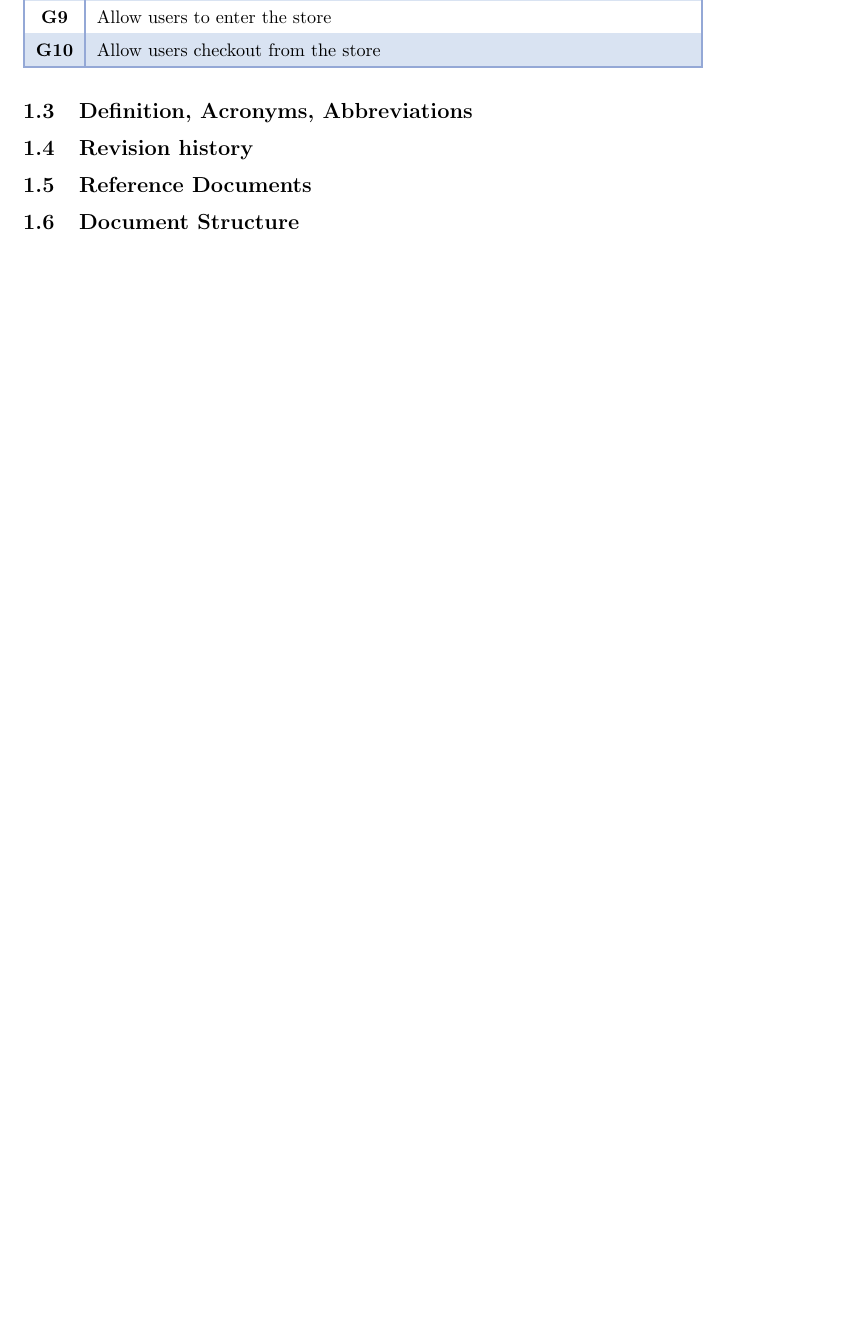
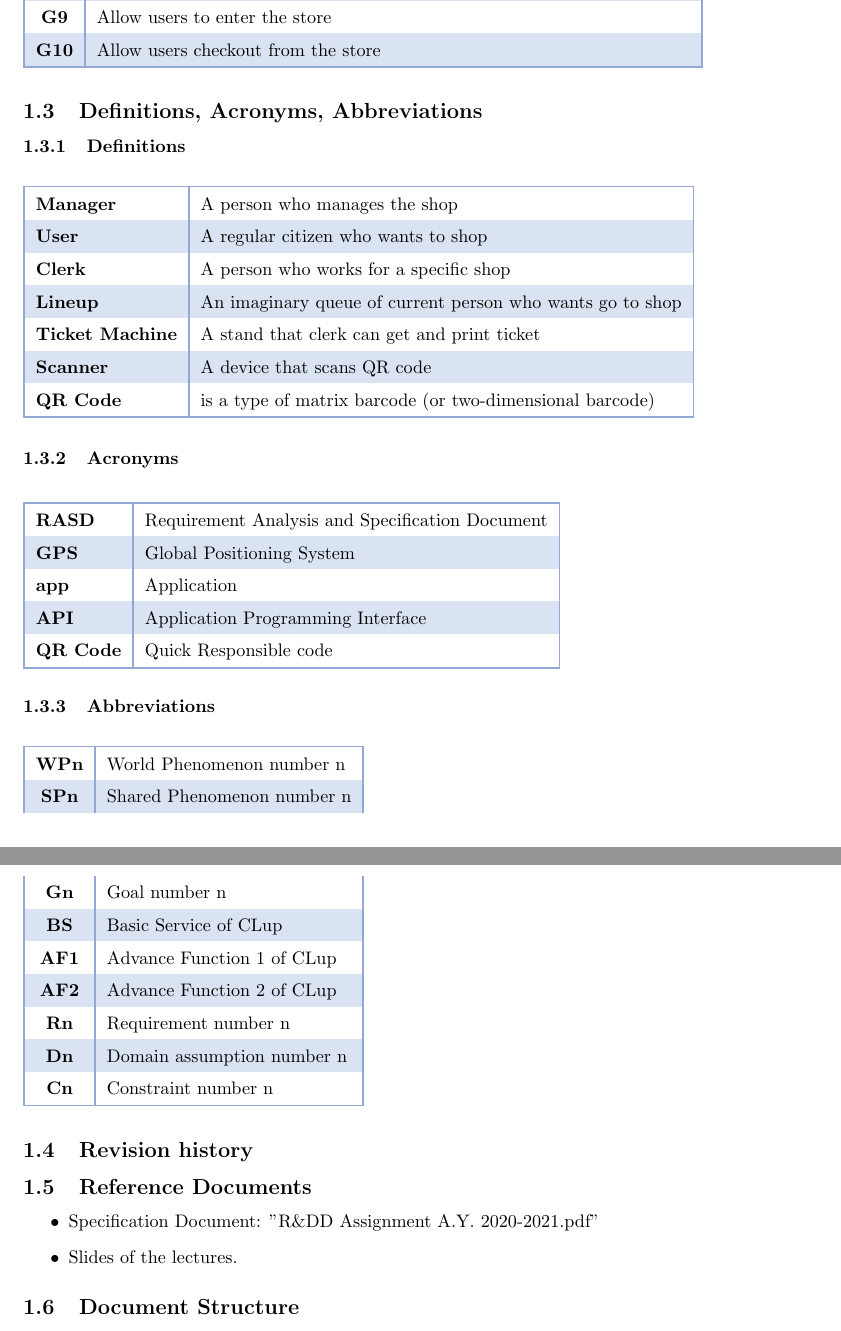
Before and after one commit to SamanFekri/SE2, a LaTeX document (main.tex, which reads parts/section1.tex): part of page 3 of 38 before the commit and two parts of pages 3 and 4 of 39 after it, the two joined at a grey line, cut so that both start at the same text, the shorter picture padded with empty space. Compiled offline with pdfLaTeX.

Commit message:
adding missing parts in section1.tex

```diff
--- a/parts/section1.tex
+++ b/parts/section1.tex
@@ -96,6 +96,66 @@ day/time range.
     \hline
 \end{longtable}
 
-\subsection{Definition, Acronyms, Abbreviations}
+\subsection{Definitions, Acronyms, Abbreviations}
+\subsubsection{Definitions}
+
+\arrayrulecolor{tableBorderColor}
+\setlength\arrayrulewidth{1pt}
+\rowcolors{2}{white}{tableHighlightColor}
+\setlength\LTleft{0pt}
+\begin{longtable}{ !\Vline l !\Vline l !\Vline}
+    \hline
+    \textbf{Manager}        & A person who manages the shop\\
+    \textbf{User}           & A regular citizen who wants to shop\\
+    \textbf{Clerk}          & A person who works for a specific shop\\
+    \textbf{Lineup}         & An imaginary queue of current person who wants go to shop\\
+    \textbf{Ticket Machine} & A stand that clerk can get and print ticket\\
+    \textbf{Scanner}        & A device that scans QR code\\
+    \textbf{QR Code}        & is a type of matrix barcode (or two-dimensional barcode)\\
+    \hline
+\end{longtable}
+
+\subsubsection{Acronyms}
+
+\arrayrulecolor{tableBorderColor}
+\setlength\arrayrulewidth{1pt}
+\rowcolors{2}{white}{tableHighlightColor}
+\setlength\LTleft{0pt}
+\begin{longtable}{ !\Vline l !\Vline l !\Vline}
+    \hline
+    \textbf{RASD}   & Requirement Analysis and Specification Document\\
+    \textbf{GPS}    & Global Positioning System\\
+    \textbf{app}    & Application\\
+    \textbf{API}    & Application Programming Interface\\
+    \textbf{QR Code}& Quick Responsible code\\
+    \hline
+\end{longtable}
+
+\subsubsection{Abbreviations}
+
+\arrayrulecolor{tableBorderColor}
+\setlength\arrayrulewidth{1pt}
+\rowcolors{2}{white}{tableHighlightColor}
+\setlength\LTleft{0pt}
+\begin{longtable}{ !\Vline c !\Vline l !\Vline}
+    \hline
+    \textbf{WPn}    & World Phenomenon number n\\
+    \textbf{SPn}    & Shared Phenomenon  number n\\
+    \textbf{Gn}     & Goal number n\\
+    \textbf{BS}     & Basic Service of CLup\\
+    \textbf{AF1}    & Advance Function 1 of CLup\\
+    \textbf{AF2}    & Advance Function 2 of CLup\\
+    \textbf{Rn}     & Requirement number n\\
+    \textbf{Dn}     & Domain assumption number n\\
+    \textbf{Cn}     & Constraint number n\\
+    \hline
+\end{longtable}
+
 \subsection{Revision history}
+
 \subsection{Reference Documents}
+
+\begin{itemize}
+    \item Specification Document: "R\&DD Assignment A.Y. 2020-2021.pdf"
+    \item Slides of the lectures.
+\end{itemize}
```
Also changed, not shown: parts/section1.tex (16 more changed lines). Lines whose indentation alone changed are shown as unchanged.
